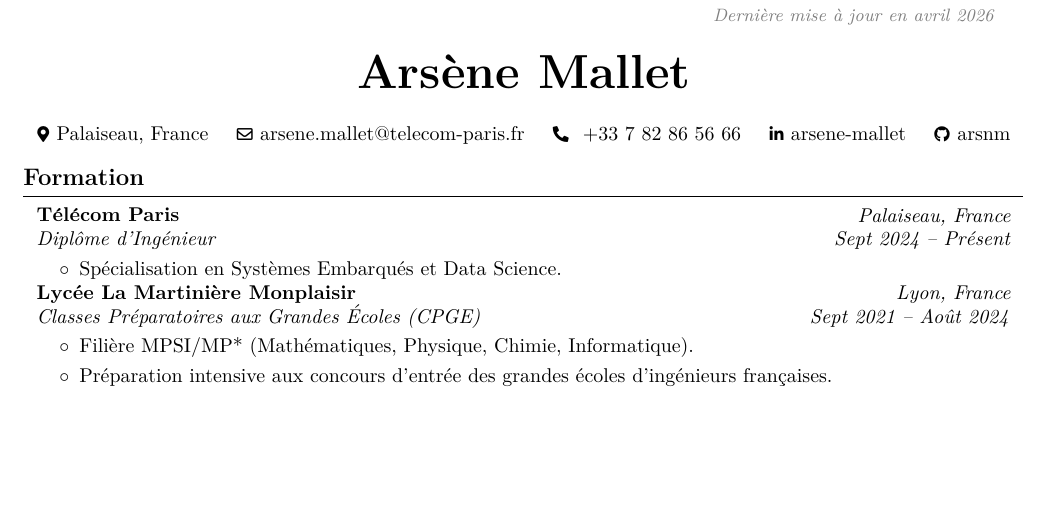
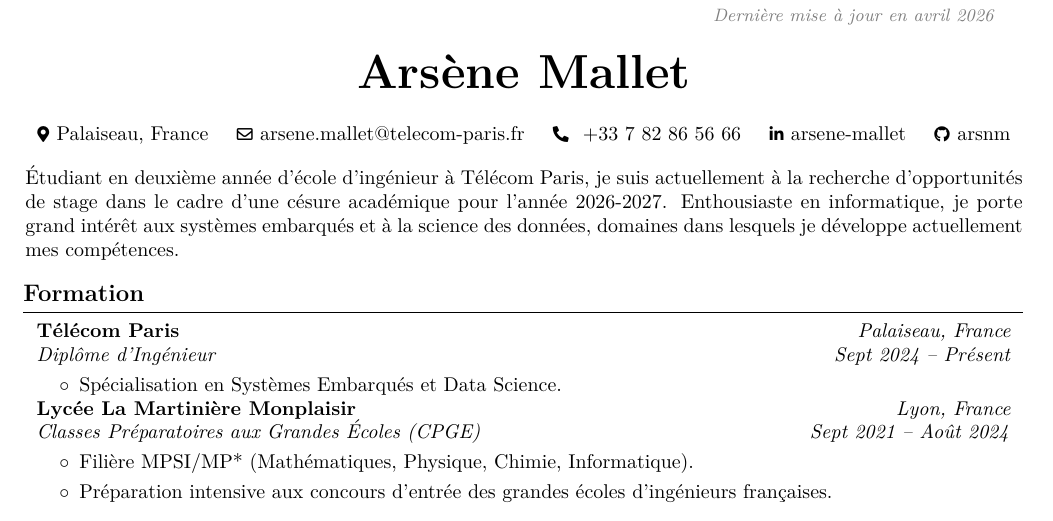
Before and after one commit to arsnm/portfolio, a LaTeX CV (ressources/tex_pdf/cv_fr.tex): part of page 1 of 2, cut so that both start at the same text, the shorter picture padded with empty space. Compiled offline with pdfLaTeX.

Commit message:
update tex version of cv (fr and en).
Signed-off-by: arsnm <arsene.mallet2004@gmail.com>

```diff
--- a/ressources/tex_pdf/cv_fr.tex
+++ b/ressources/tex_pdf/cv_fr.tex
@@ -177,6 +177,13 @@
 
     \vspace{0.3 cm - 0.3 cm}
 
+    \vspace{1em}
+
+    Étudiant en deuxième année d'école d'ingénieur à Télécom Paris, je suis
+    actuellement à la recherche d'opportunités de stage dans le cadre d'une
+    césure académique pour l'année 2026-2027. Enthousiaste en informatique, je
+    porte grand intérêt aux systèmes embarqués et à la science des données,
+    domaines dans lesquels je développe actuellement mes compétences.
 
     \section{Formation}
 
```
Also changed, not shown: ressources/tex_pdf/cv.tex (+8 -0 lines), ressources/tex_pdf/cv.pdf, ressources/tex_pdf/cv_fr.pdf.
